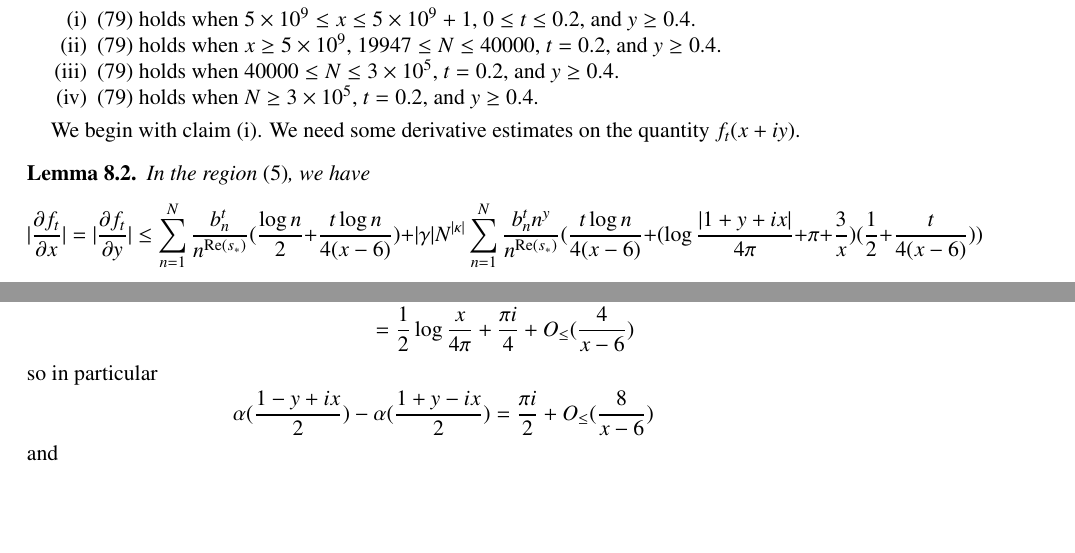
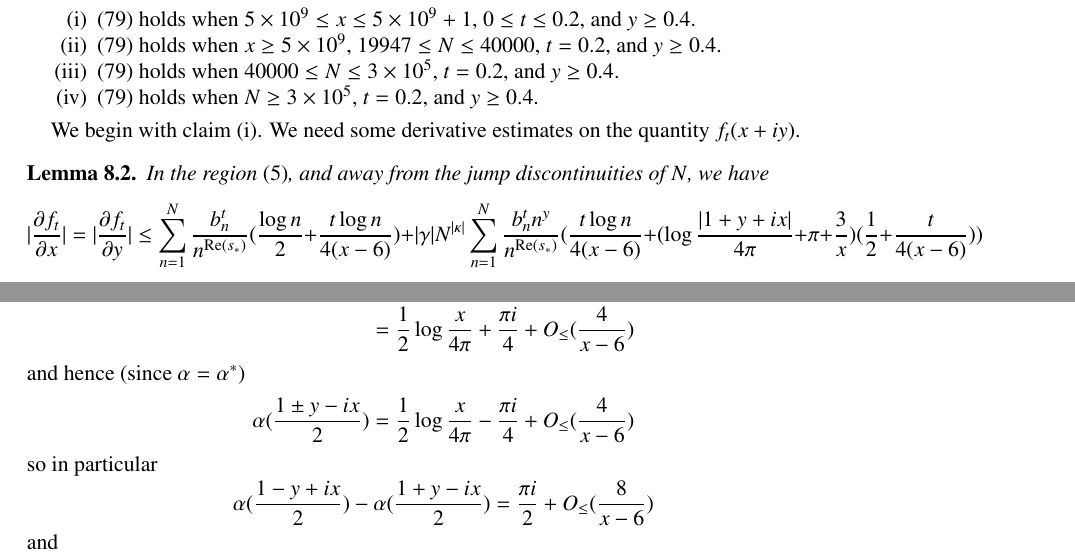
Before and after one commit to km-git-acc/dbn_upper_bound, a LaTeX paper (Writeup/debruijn.tex, which reads Writeup/zerofree.tex): two parts of pages 32 and 34 of 44, joined at a grey line, cut so that both start at the same text, the shorter picture padded with empty space. Compiled offline with pdfLaTeX.

```diff
--- a/Writeup/zerofree.tex
+++ b/Writeup/zerofree.tex
@@ -93,7 +93,7 @@
 
 We begin with claim (i).  We need some derivative estimates on the quantity $f_t(x+iy )$.
 
-\begin{lemma} In the region \eqref{region}, we have
+\begin{lemma} In the region \eqref{region}, and away from the jump discontinuities of $N$, we have
 $$ |\frac{\partial f_t}{\partial x}| = |\frac{\partial f_t}{\partial y}| \leq  \sum_{n=1}^N \frac{b_n^t}{n^{\mathrm{Re}(s_*)}} (\frac{\log n}{2} + \frac{t \log n}{4(x-6)}) + |\gamma| N^{|\kappa|} \sum_{n=1}^N \frac{b_n^t n^{y} }{n^{\mathrm{Re}(s_{*})}}
 ( \frac{t \log n}{4(x-6)} + (\log \frac{|1+y+ix|}{4\pi} + \pi + \frac{3}{x}) (\frac{1}{2} + \frac{t}{4(x-6)})) $$
 and
@@ -156,6 +156,8 @@
  \alpha(\frac{1 \pm y+ix}{2}) &= \alpha(\frac{ix}{2}) + O_{\leq}( \frac{1}{x-6} ) \\
 &= \frac{1}{2} \log \frac{x}{4\pi} + \frac{\pi i}{4} + O_{\leq}( \frac{4}{x-6} )
 \end{align*}
+and hence (since $\alpha = \alpha^*$)
+$$ \alpha(\frac{1 \pm y-ix}{2}) = \frac{1}{2} \log \frac{x}{4\pi} - \frac{\pi i}{4} + O_{\leq}( \frac{4}{x-6} ) $$
 so in particular
 $$ \alpha(\frac{1-y+ix}{2}) - \alpha(\frac{1+y-ix}{2}) = \frac{\pi i}{2} + O_{\leq}( \frac{8}{x-6} )$$
 and
```
Also changed, not shown: Writeup/intro.tex (+1 -1 lines), Writeup/debruijn.pdf, Writeup/zerofree.tex (4 more changed lines), 1 other file.
